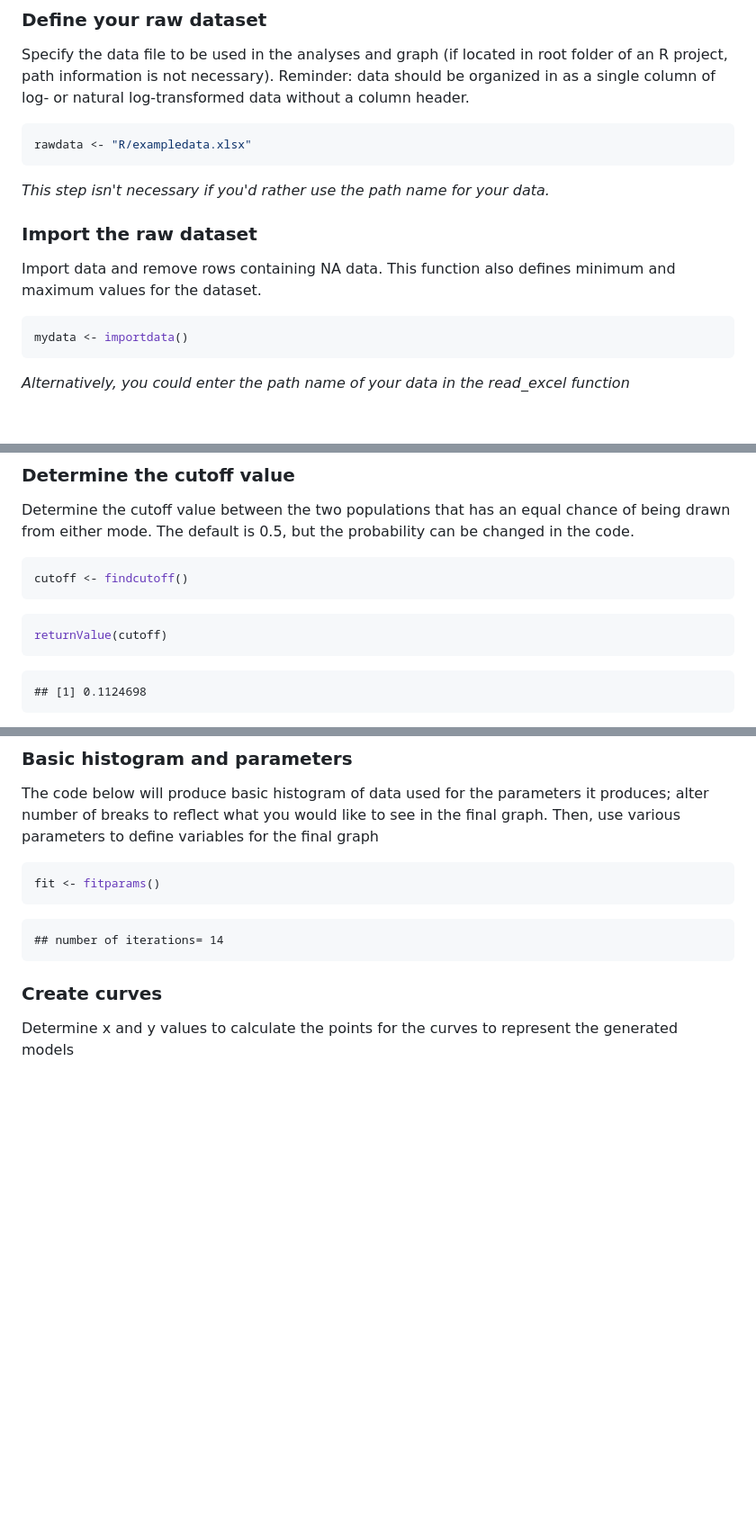
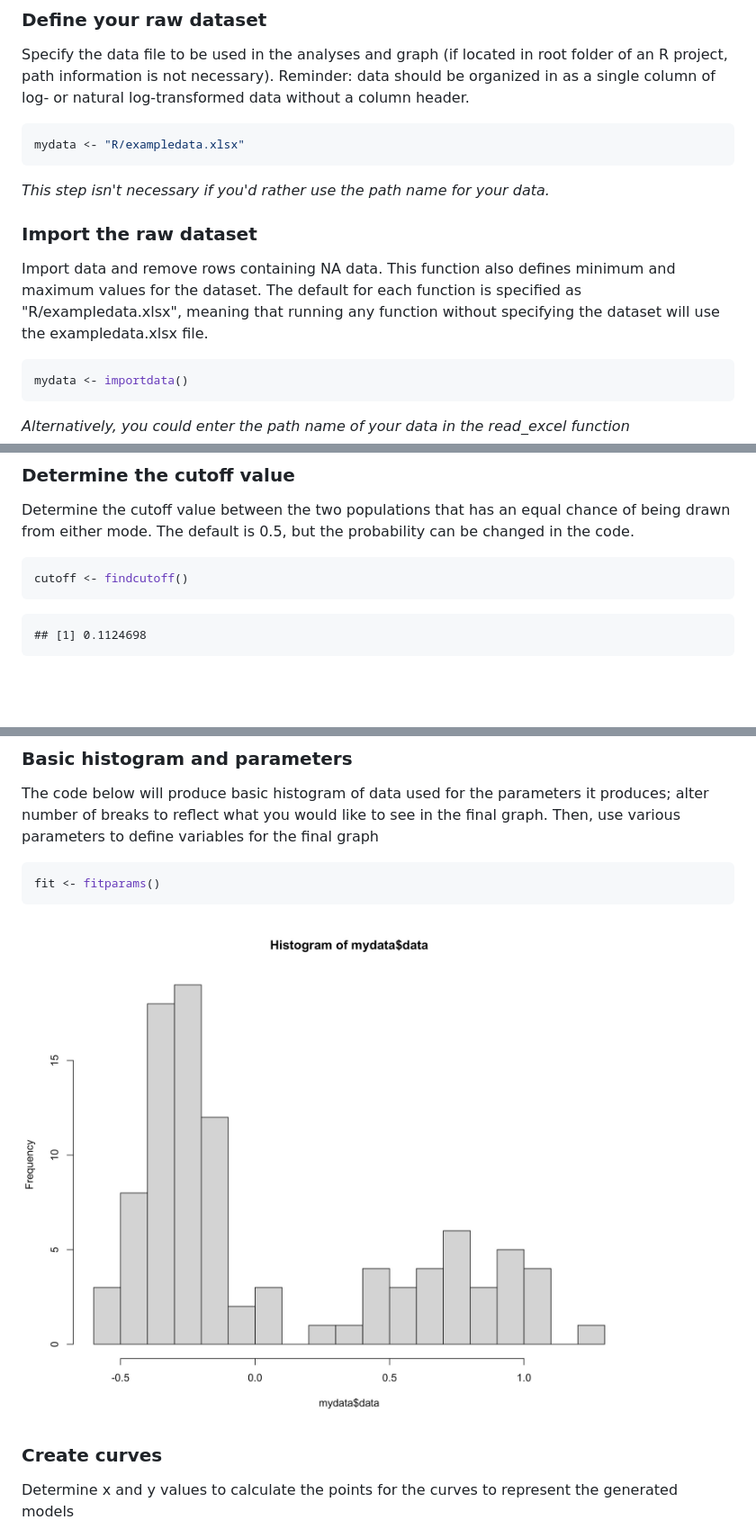
Before and after one commit to lea-medeiros/cutoffvalue, a Markdown page: README.md, 3 parts joined by grey strips. Shown at 90% size. Rendered like a GitHub page; pictures changed too: cutoffvalue_figures/basic-histogram-1.jpeg; blank space fills up the shorter version.

````diff
--- a/README.md
+++ b/README.md
@@ -48,12 +48,12 @@ library(readxl)
 Specify the data file to be used in the analyses and graph (if located in root folder of an R project, path information is not necessary). Reminder: data should be organized in as a single column of log- or natural log-transformed data without a column header.
 
 ``` r
-rawdata <- "R/exampledata.xlsx"
+mydata <- "R/exampledata.xlsx"
 ```
 _This step isn't necessary if you'd rather use the path name for your data._
 
 ### Import the raw dataset
-Import data and remove rows containing NA data. This function also defines minimum and maximum values for the dataset.
+Import data and remove rows containing NA data. This function also defines minimum and maximum values for the dataset. The default for each function is specified as "R/exampledata.xlsx", meaning that running any function without specifying the dataset will use the exampledata.xlsx file.
 
 ``` r
 mydata <- importdata()
@@ -96,10 +96,6 @@ Determine the cutoff value between the two populations that has an equal chance
 cutoff <- findcutoff()
 ```
 
-``` r
-returnValue(cutoff)
-```
-
 ```
 ## [1] 0.1124698
 ```
@@ -113,9 +109,7 @@ The code below will produce basic histogram of data used for the parameters it p
 fit <- fitparams()
 ```
 
-```
-## number of iterations= 14
-```
+<img src="cutoffvalue_figures/basic-histogram-1.jpeg" style="display: block; margin: auto;" />
 
 ### Create curves
 Determine x and y values to calculate the points for the curves to represent the generated models
````
Also changed, not shown: cutoffvalue_figures/basic-histogram-1.png, 21 other files.
